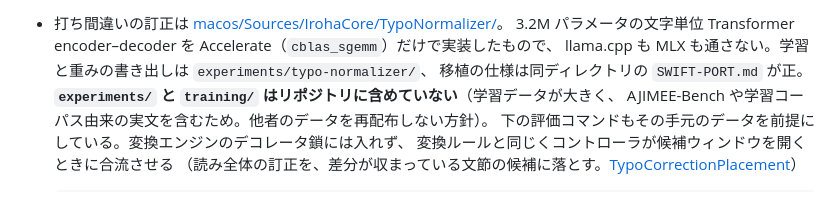
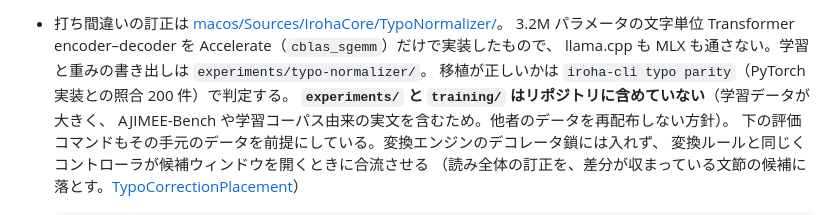
Before and after one commit to TetsuakiBaba/iroha, a Markdown page: README.md, the part around the change. Drawn GitHub-style.

```diff
--- a/README.md
+++ b/README.md
@@ -406,8 +406,8 @@ CC BY-SA 4.0（一部は llm-jp-corpus-v3 由来で ODC-BY と Common Crawl の
   でアダプタ有無を同じ表に並べられる
 - 打ち間違いの訂正は [macos/Sources/IrohaCore/TypoNormalizer/](macos/Sources/IrohaCore/TypoNormalizer/)。
   3.2M パラメータの文字単位 Transformer encoder–decoder を Accelerate（`cblas_sgemm`）だけで実装したもので、
-  llama.cpp も MLX も通さない。学習と重みの書き出しは `experiments/typo-normalizer/`、
-  移植の仕様は同ディレクトリの `SWIFT-PORT.md` が正。
+  llama.cpp も MLX も通さない。学習と重みの書き出しは `experiments/typo-normalizer/`。
+  移植が正しいかは `iroha-cli typo parity`（PyTorch 実装との照合 200 件）で判定する。
   **`experiments/` と `training/` はリポジトリに含めていない**（学習データが大きく、
   AJIMEE-Bench や学習コーパス由来の実文を含むため。他者のデータを再配布しない方針）。
   下の評価コマンドもその手元のデータを前提にしている。変換エンジンのデコレータ鎖には入れず、
```
Also changed, not shown: CLAUDE.md (+5 -4 lines).
